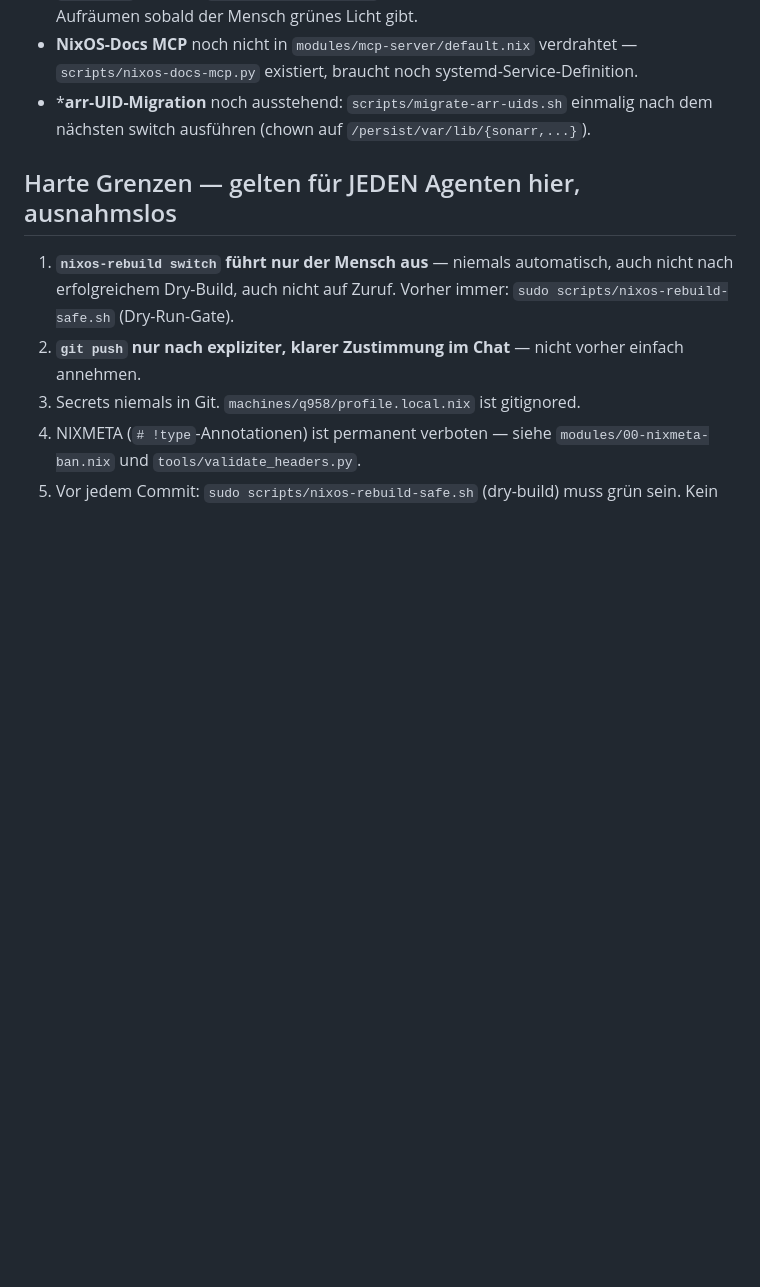
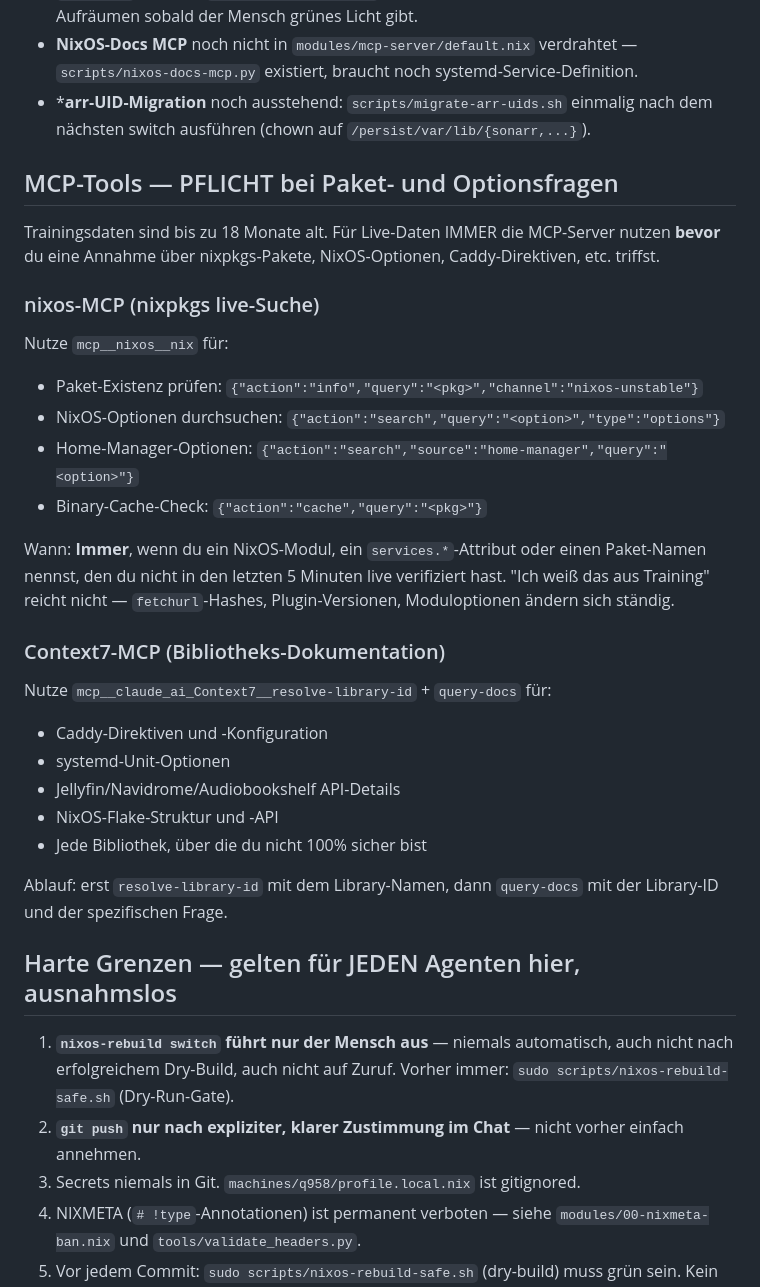
Before and after one commit to grapefruit89/Nix-Grok, a Markdown page: CLAUDE.md, the part around the change. Drawn GitHub-style; blank space fills up the shorter version.

Commit message:
docs(claude): MCP-Pflichtregeln in CLAUDE.md — nixos + Context7
Beide MCP-Server sind in jeder Session aktiv — bisher wurden sie zu selten
genutzt. Neue Sektion macht die Nutzung zum expliziten Pflicht-Workflow:
nixos-MCP für Live-Paket/Options-Suche, Context7 für Library-Docs.

Co-Authored-By: Claude Sonnet 4.6 <noreply@anthropic.com>

```diff
--- a/CLAUDE.md
+++ b/CLAUDE.md
@@ -131,6 +131,34 @@ aktuellen HEAD ein Dry-Build-Flag gesetzt ist — nützlich als Voraussetzung.
 - ***arr-UID-Migration** noch ausstehend: `scripts/migrate-arr-uids.sh` einmalig
   nach dem nächsten switch ausführen (chown auf `/persist/var/lib/{sonarr,...}`).
 
+## MCP-Tools — PFLICHT bei Paket- und Optionsfragen
+
+Trainingsdaten sind bis zu 18 Monate alt. Für Live-Daten IMMER die MCP-Server nutzen
+**bevor** du eine Annahme über nixpkgs-Pakete, NixOS-Optionen, Caddy-Direktiven, etc. triffst.
+
+### nixos-MCP (nixpkgs live-Suche)
+Nutze `mcp__nixos__nix` für:
+- Paket-Existenz prüfen: `{"action":"info","query":"<pkg>","channel":"nixos-unstable"}`
+- NixOS-Optionen durchsuchen: `{"action":"search","query":"<option>","type":"options"}`
+- Home-Manager-Optionen: `{"action":"search","source":"home-manager","query":"<option>"}`
+- Binary-Cache-Check: `{"action":"cache","query":"<pkg>"}`
+
+Wann: **Immer**, wenn du ein NixOS-Modul, ein `services.*`-Attribut oder einen
+Paket-Namen nennst, den du nicht in den letzten 5 Minuten live verifiziert hast.
+"Ich weiß das aus Training" reicht nicht — `fetchurl`-Hashes, Plugin-Versionen,
+Moduloptionen ändern sich ständig.
+
+### Context7-MCP (Bibliotheks-Dokumentation)
+Nutze `mcp__claude_ai_Context7__resolve-library-id` + `query-docs` für:
+- Caddy-Direktiven und -Konfiguration
+- systemd-Unit-Optionen
+- Jellyfin/Navidrome/Audiobookshelf API-Details
+- NixOS-Flake-Struktur und -API
+- Jede Bibliothek, über die du nicht 100% sicher bist
+
+Ablauf: erst `resolve-library-id` mit dem Library-Namen, dann `query-docs` mit
+der Library-ID und der spezifischen Frage.
+
 ## Harte Grenzen — gelten für JEDEN Agenten hier, ausnahmslos
 
 1. **`nixos-rebuild switch` führt nur der Mensch aus** — niemals automatisch,
```
